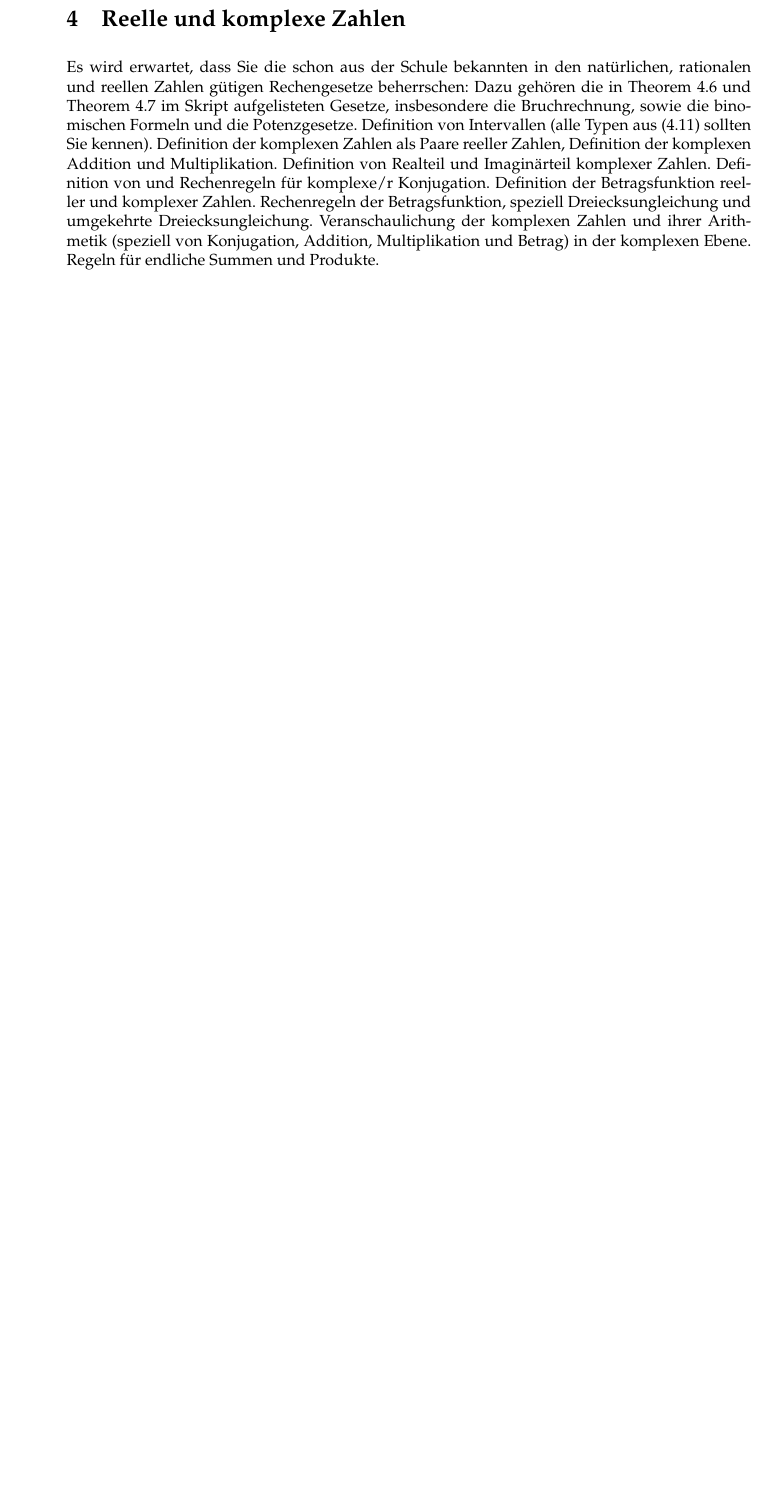
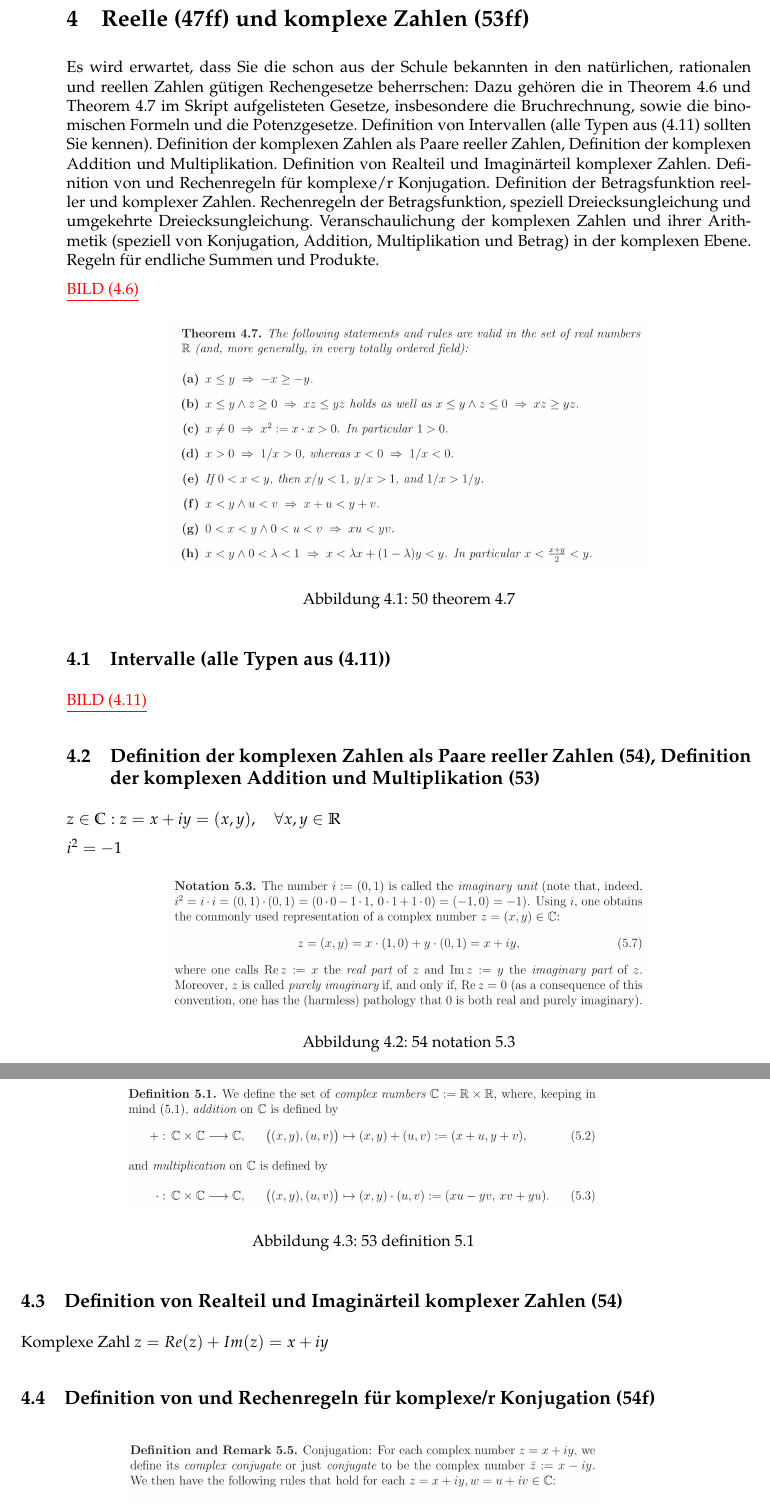
Before and after one commit to ndrsllwngr/analysis1defintionen, a LaTeX document (latex/Analysis+1+-+Defintionen.tex, which reads latex/reelle_und_komplexe_zahlen.tex): part of page 10 of 17 before the commit and two parts of pages 10 and 11 of 19 after it, the two joined at a grey line, cut so that both start at the same text, the shorter picture padded with empty space. The pictures show the PDF file latex/Analysis+1+-+Defintionen.pdf that the author committed with the source.

Commit message:
Reelle (47ff) und komplexe Zahlen (53ff)

```diff
--- a/latex/reelle_und_komplexe_zahlen.tex
+++ b/latex/reelle_und_komplexe_zahlen.tex
@@ -1,3 +1,42 @@
-\section{Reelle und komplexe Zahlen}
+\section{Reelle (47ff) und komplexe Zahlen (53ff)}
+Es wird erwartet, dass Sie die schon aus der Schule bekannten in den natürlichen, rationalen und reellen Zahlen gütigen Rechengesetze beherrschen: Dazu gehören die in Theorem 4.6 und Theorem 4.7 im Skript aufgelisteten Gesetze, insbesondere die Bruchrechnung, sowie die binomischen Formeln und die Potenzgesetze. Definition von Intervallen (alle Typen aus (4.11) sollten Sie kennen). Definition der komplexen Zahlen als Paare reeller Zahlen, Definition der komplexen Addition und Multiplikation. Definition von Realteil und Imaginärteil komplexer Zahlen. Definition von und Rechenregeln für komplexe/r Konjugation. Definition der Betragsfunktion reeller und komplexer Zahlen. Rechenregeln der Betragsfunktion, speziell Dreiecksungleichung und umgekehrte Dreiecksungleichung. Veranschaulichung der komplexen Zahlen und ihrer Arithmetik (speziell von Konjugation, Addition, Multiplikation und Betrag) in der komplexen Ebene. Regeln für endliche Summen und Produkte.
 
-Es wird erwartet, dass Sie die schon aus der Schule bekannten in den natürlichen, rationalen und reellen Zahlen gütigen Rechengesetze beherrschen: Dazu gehören die in Theorem 4.6 und Theorem 4.7 im Skript aufgelisteten Gesetze, insbesondere die Bruchrechnung, sowie die binomischen Formeln und die Potenzgesetze. Definition von Intervallen (alle Typen aus (4.11) sollten Sie kennen). Definition der komplexen Zahlen als Paare reeller Zahlen, Definition der komplexen Addition und Multiplikation. Definition von Realteil und Imaginärteil komplexer Zahlen. Definition von und Rechenregeln für komplexe/r Konjugation. Definition der Betragsfunktion reeller und komplexer Zahlen. Rechenregeln der Betragsfunktion, speziell Dreiecksungleichung und umgekehrte Dreiecksungleichung. Veranschaulichung der komplexen Zahlen und ihrer Arithmetik (speziell von Konjugation, Addition, Multiplikation und Betrag) in der komplexen Ebene. Regeln für endliche Summen und Produkte.
+\TODO{BILD (4.6)}
+\begin{figure}[H]
+	\centering
+  \includegraphics[width=0.7\textwidth]{../img/{50_theorem_4.7}.png}
+	\caption{50 theorem 4.7}
+	\label{50_theorem_4.7}
+\end{figure}
+
+\subsection{Intervalle (alle Typen aus (4.11))}
+\TODO{BILD (4.11)}
+
+
+\subsection{Definition der komplexen Zahlen als Paare reeller Zahlen (54), Definition der komplexen Addition und Multiplikation (53)}
+$z \in \mathbb{C}:z=x+iy=(x,y), \quad \forall x,y \in \mathbb{R}$
+
+$i^2=-1$
+
+\begin{figure}[H]
+	\centering
+  \includegraphics[width=0.7\textwidth]{../img/{54_notation_5.3}.png}
+	\caption{54 notation 5.3}
+	\label{54_notation_5.3}
+\end{figure}
+
+\begin{figure}[H]
+	\centering
+  \includegraphics[width=0.7\textwidth]{../img/{53_definition_5.1}.png}
+	\caption{53 definition 5.1}
+	\label{53_definition_5.1}
+\end{figure}
+
+
+\subsection{Definition von Realteil und Imaginärteil komplexer Zahlen (54)}
+Komplexe Zahl $z = Re(z) + Im(z) = x + iy$
+
+\subsection{Definition von und Rechenregeln für komplexe/r Konjugation (54f)}
+
+\begin{figure}[H]
+	\centering
@@ -3,0 +52,7 @@ Es wird erwartet, dass Sie die schon aus der Schule bekannten in den natürliche
+	\label{54_defintion_5.5b}
+\end{figure}
+
+\subsection{Definition der Betragsfunktion reeller und komplexer Zahlen (56)}
+
+\begin{figure}[H]
+	\centering
@@ -3,0 +68,19 @@ Es wird erwartet, dass Sie die schon aus der Schule bekannten in den natürliche
+	\label{56_lemma_5.10}
+\end{figure}
+
+\subsection{Rechenregeln der Betragsfunktion, speziell Dreiecksungleichung und umgekehrte Dreiecksungleichung (57)}
+
+\begin{figure}[H]
+	\centering
+  \includegraphics[width=0.7\textwidth]{../img/{56_lemma_5.10}.png}
+	\caption{56 lemma 5.10}
+	\label{56_lemma_5.10}
+\end{figure}
+
+\subsection{Veranschaulichung der komplexen Zahlen und ihrer Arithmetik (speziell von Konjugation, Addition, Multiplikation und Betrag) in der komplexen Ebene}
+\TODO{???}
+
+\subsection{Regeln für endliche Summen und Produkte (58f)}
+
+\begin{figure}[H]
+	\centering
```
Also changed, not shown: latex/Analysis+1+-+Defintionen.tex (+3 -0 lines), latex/Analysis+1+-+Defintionen.pdf, latex/reelle_und_komplexe_zahlen.tex (29 more changed lines).
